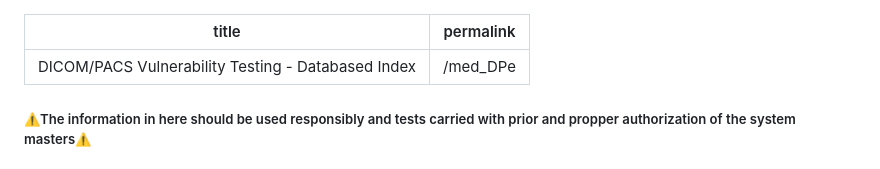
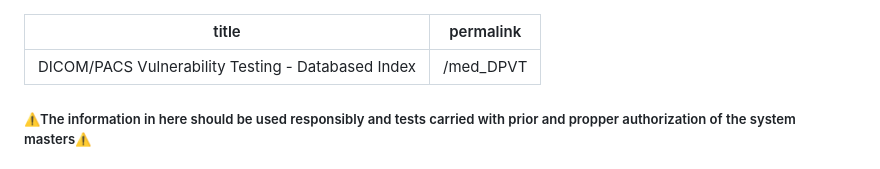
Before and after one commit to databased-index/databased-index.github.io, a Markdown page: posts/DICOM_and_PACS.md, the part around the change. GitHub-like rendering.

```diff
--- a/posts/DICOM_and_PACS.md
+++ b/posts/DICOM_and_PACS.md
@@ -1,6 +1,6 @@
 ---
 title: DICOM/PACS Vulnerability Testing - Databased Index
-permalink: /med_DPe
+permalink: /med_DPVT
 ---
 
 <link rel="stylesheet" type="text/css" href="css/styles.css">
```
